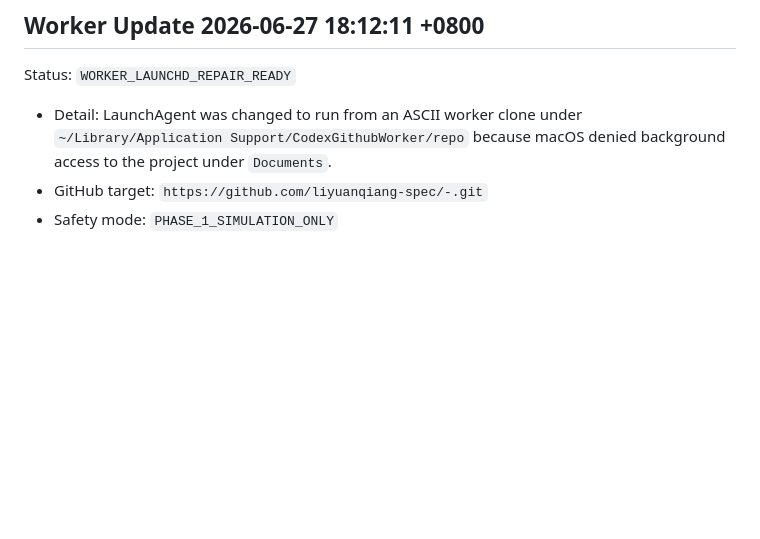
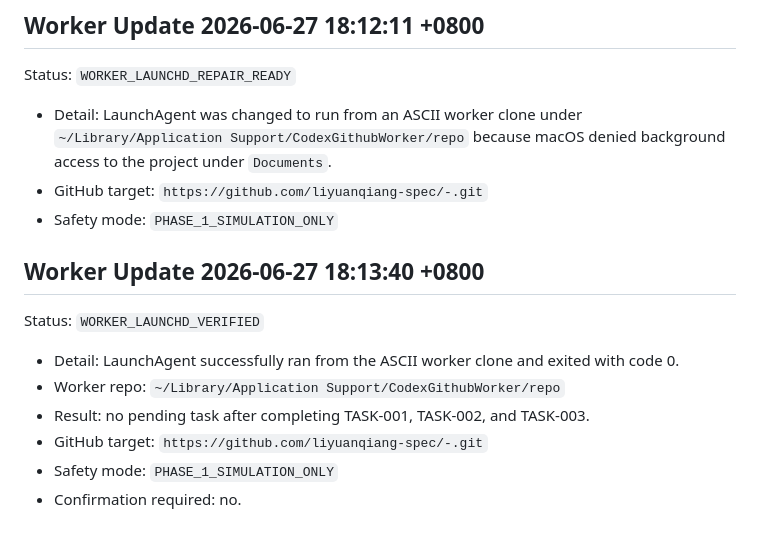
Before and after one commit to liyuanqiang-spec/-, a Markdown page: STATUS.md, the part around the change. Rendered like a GitHub page; blank space fills up the shorter version.

Commit message:
Record verified launchd worker

```diff
--- a/STATUS.md
+++ b/STATUS.md
@@ -284,3 +284,14 @@ Status: `WORKER_LAUNCHD_REPAIR_READY`
 - Detail: LaunchAgent was changed to run from an ASCII worker clone under `~/Library/Application Support/CodexGithubWorker/repo` because macOS denied background access to the project under `Documents`.
 - GitHub target: `https://github.com/liyuanqiang-spec/-.git`
 - Safety mode: `PHASE_1_SIMULATION_ONLY`
+
+## Worker Update 2026-06-27 18:13:40 +0800
+
+Status: `WORKER_LAUNCHD_VERIFIED`
+
+- Detail: LaunchAgent successfully ran from the ASCII worker clone and exited with code 0.
+- Worker repo: `~/Library/Application Support/CodexGithubWorker/repo`
+- Result: no pending task after completing TASK-001, TASK-002, and TASK-003.
+- GitHub target: `https://github.com/liyuanqiang-spec/-.git`
+- Safety mode: `PHASE_1_SIMULATION_ONLY`
+- Confirmation required: no.
```
Also changed, not shown: RUN_LOG.md (+5 -0 lines).
